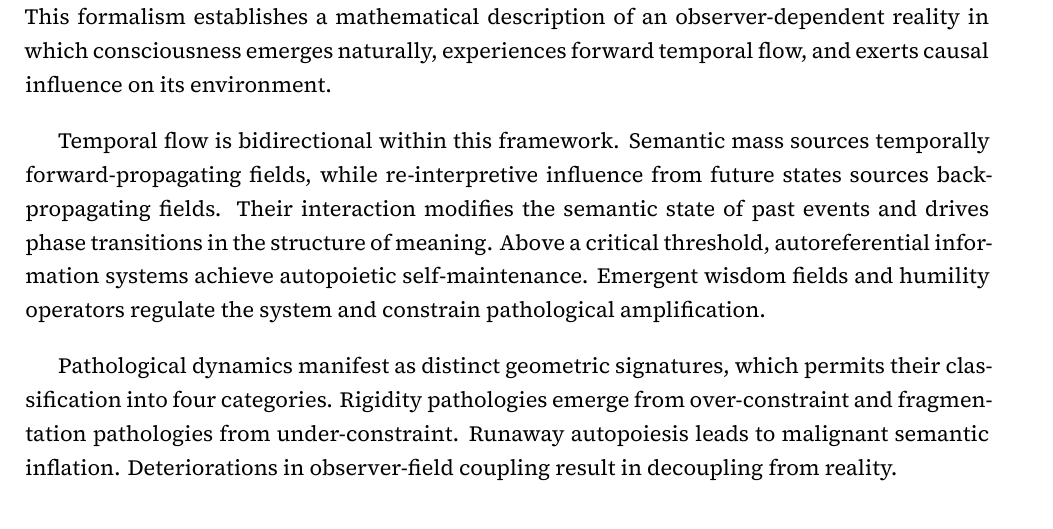
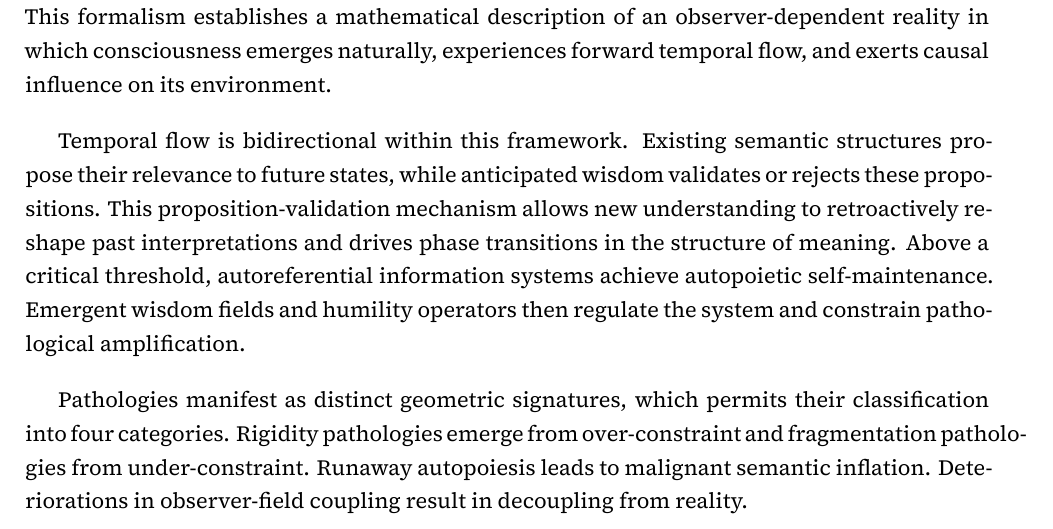
Before and after one commit to someobserver/recurgent-field-theory, a LaTeX thesis (manuscript/recurgent_field_theory.tex): part of page 2 of 59, cut so that both start at the same text. Compiled offline with XeLaTeX.

Commit message:
abstract: convert more esoterence into resonance surrounding bidirectional temporal flow

```diff
--- a/manuscript/recurgent_field_theory.tex
+++ b/manuscript/recurgent_field_theory.tex
@@ -95,11 +95,11 @@ Recurgent Field Theory models meaning as a measurable field on a dynamic, semant
 
 \vspace{1em}
 
-Temporal flow is bidirectional within this framework. Semantic mass sources temporally forward-propagating fields, while re-interpretive influence from future states sources back-propagating fields. Their interaction modifies the semantic state of past events and drives phase transitions in the structure of meaning. Above a critical threshold, autoreferential information systems achieve autopoietic self-maintenance. Emergent wisdom fields and humility operators regulate the system and constrain pathological amplification.
+Temporal flow is bidirectional within this framework. Existing semantic structures propose their relevance to future states, while anticipated wisdom validates or rejects these propositions. This proposition-validation mechanism allows new understanding to retroactively reshape past interpretations and drives phase transitions in the structure of meaning. Above a critical threshold, autoreferential information systems achieve autopoietic self-maintenance. Emergent wisdom fields and humility operators then regulate the system and constrain pathological amplification.
 
 \vspace{1em}
 
-Pathological dynamics manifest as distinct geometric signatures, which permits their classification into four categories. Rigidity pathologies emerge from over-constraint and fragmentation pathologies from under-constraint. Runaway autopoiesis leads to malignant semantic inflation. Deteriorations in observer-field coupling result in decoupling from reality.
+Pathologies manifest as distinct geometric signatures, which permits their classification into four categories. Rigidity pathologies emerge from over-constraint and fragmentation pathologies from under-constraint. Runaway autopoiesis leads to malignant semantic inflation. Deteriorations in observer-field coupling result in decoupling from reality.
 
 \vspace{1em}
 
```
